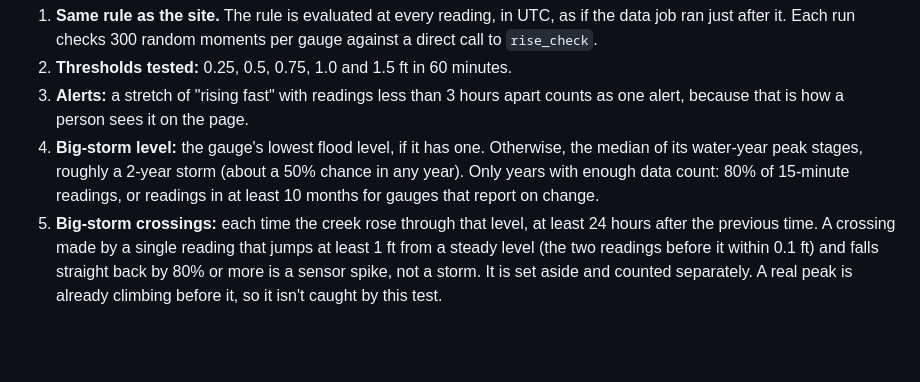
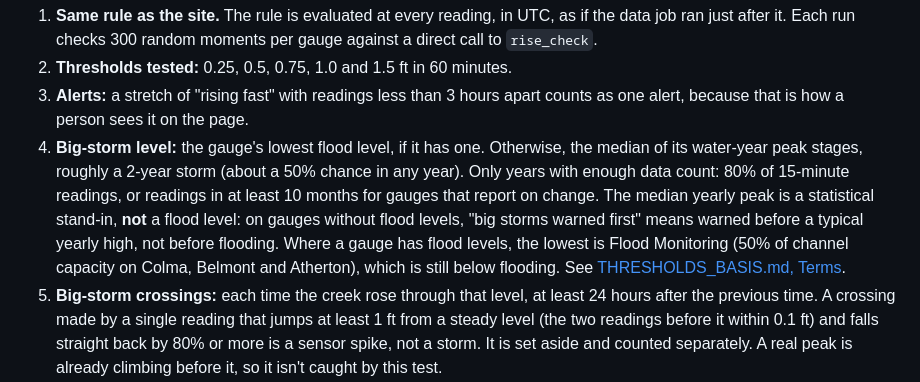
Before and after one commit to OneShorelineSMC/oneshorelinefews, a Markdown page: lookups/RISING_FAST_BASIS.md, the part around the change. GitHub-like rendering; blank space fills up the shorter version.

```diff
--- a/lookups/RISING_FAST_BASIS.md
+++ b/lookups/RISING_FAST_BASIS.md
@@ -102,6 +102,10 @@ Script: `scripts/evaluate_rising_fast.py --usgs <USGS download> --onerain <OneRa
 4. **Big-storm level:** the gauge's lowest flood level, if it has one. Otherwise, the median of its water-year
    peak stages, roughly a 2-year storm (about a 50% chance in any year). Only years with enough data count: 80% of
    15-minute readings, or readings in at least 10 months for gauges that report on change.
+   The median yearly peak is a statistical stand-in, **not** a flood level: on gauges without flood levels, "big
+   storms warned first" means warned before a typical yearly high, not before flooding. Where a gauge has flood
+   levels, the lowest is Flood Monitoring (50% of channel capacity on Colma, Belmont and Atherton), which is
+   still below flooding. See [THRESHOLDS_BASIS.md, Terms](THRESHOLDS_BASIS.md#terms).
 5. **Big-storm crossings:** each time the creek rose through that level, at least 24 hours after the previous
    time. A crossing made by a single reading that jumps at least 1 ft from a steady level (the two readings before
    it within 0.1 ft) and falls straight back by 80% or more is a sensor spike, not a storm. It is set aside and
```
Also changed, not shown: lookups/THRESHOLDS_BASIS.md (+42 -1 lines).
